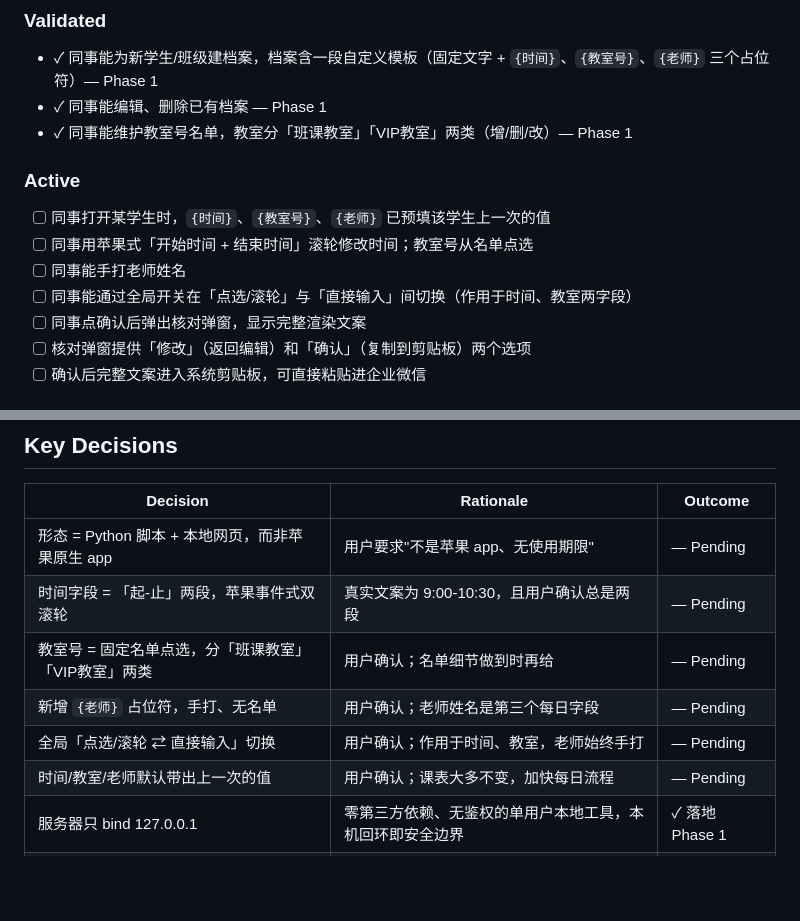
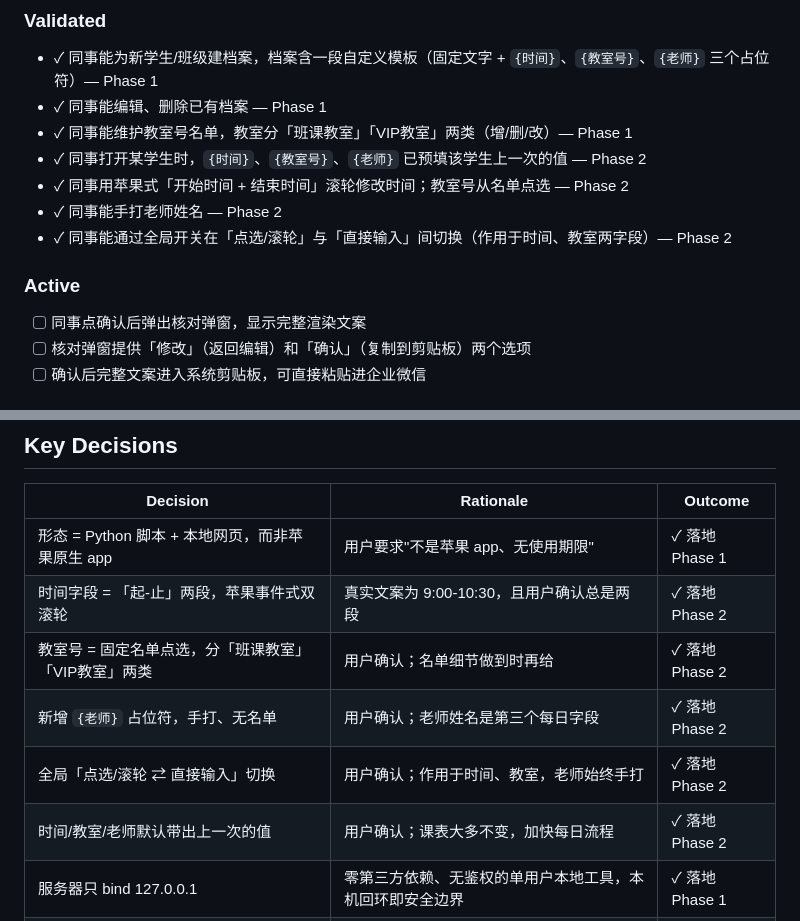
Before and after one commit to yangkai3129-dev/class-reminder, a Markdown page: .planning/PROJECT.md, 2 parts joined by grey strips. Drawn GitHub-style; blank space fills up the shorter version.

Commit message:
docs(02): evolve PROJECT.md after phase completion

```diff
--- a/.planning/PROJECT.md
+++ b/.planning/PROJECT.md
@@ -15,13 +15,13 @@
 - ✓ 同事能为新学生/班级建档案，档案含一段自定义模板（固定文字 + `{时间}`、`{教室号}`、`{老师}` 三个占位符）— Phase 1
 - ✓ 同事能编辑、删除已有档案 — Phase 1
 - ✓ 同事能维护教室号名单，教室分「班课教室」「VIP教室」两类（增/删/改）— Phase 1
+- ✓ 同事打开某学生时，`{时间}`、`{教室号}`、`{老师}` 已预填该学生上一次的值 — Phase 2
+- ✓ 同事用苹果式「开始时间 + 结束时间」滚轮修改时间；教室号从名单点选 — Phase 2
+- ✓ 同事能手打老师姓名 — Phase 2
+- ✓ 同事能通过全局开关在「点选/滚轮」与「直接输入」间切换（作用于时间、教室两字段）— Phase 2
 
 ### Active
 
-- [ ] 同事打开某学生时，`{时间}`、`{教室号}`、`{老师}` 已预填该学生上一次的值
-- [ ] 同事用苹果式「开始时间 + 结束时间」滚轮修改时间；教室号从名单点选
-- [ ] 同事能手打老师姓名
-- [ ] 同事能通过全局开关在「点选/滚轮」与「直接输入」间切换（作用于时间、教室两字段）
 - [ ] 同事点确认后弹出核对弹窗，显示完整渲染文案
 - [ ] 核对弹窗提供「修改」（返回编辑）和「确认」（复制到剪贴板）两个选项
 - [ ] 确认后完整文案进入系统剪贴板，可直接粘贴进企业微信
@@ -53,12 +53,12 @@
 
 | Decision | Rationale | Outcome |
 |----------|-----------|---------|
-| 形态 = Python 脚本 + 本地网页，而非苹果原生 app | 用户要求"不是苹果 app、无使用期限" | — Pending |
-| 时间字段 = 「起-止」两段，苹果事件式双滚轮 | 真实文案为 9:00-10:30，且用户确认总是两段 | — Pending |
-| 教室号 = 固定名单点选，分「班课教室」「VIP教室」两类 | 用户确认；名单细节做到时再给 | — Pending |
-| 新增 `{老师}` 占位符，手打、无名单 | 用户确认；老师姓名是第三个每日字段 | — Pending |
-| 全局「点选/滚轮 ⇄ 直接输入」切换 | 用户确认；作用于时间、教室，老师始终手打 | — Pending |
-| 时间/教室/老师默认带出上一次的值 | 用户确认；课表大多不变，加快每日流程 | — Pending |
+| 形态 = Python 脚本 + 本地网页，而非苹果原生 app | 用户要求"不是苹果 app、无使用期限" | ✓ 落地 Phase 1 |
+| 时间字段 = 「起-止」两段，苹果事件式双滚轮 | 真实文案为 9:00-10:30，且用户确认总是两段 | ✓ 落地 Phase 2 |
+| 教室号 = 固定名单点选，分「班课教室」「VIP教室」两类 | 用户确认；名单细节做到时再给 | ✓ 落地 Phase 2 |
+| 新增 `{老师}` 占位符，手打、无名单 | 用户确认；老师姓名是第三个每日字段 | ✓ 落地 Phase 2 |
+| 全局「点选/滚轮 ⇄ 直接输入」切换 | 用户确认；作用于时间、教室，老师始终手打 | ✓ 落地 Phase 2 |
+| 时间/教室/老师默认带出上一次的值 | 用户确认；课表大多不变，加快每日流程 | ✓ 落地 Phase 2 |
 | 服务器只 bind 127.0.0.1 | 零第三方依赖、无鉴权的单用户本地工具，本机回环即安全边界 | ✓ 落地 Phase 1 |
 | 教室分类内部值存 `class`/`vip`（不存中文） | 数据层稳定，中文「班课教室」「VIP教室」仅前端映射 | ✓ 落地 Phase 1 |
 | 新增 `--no-browser` 启动参数 | 供自动化验证/CI 抑制浏览器弹窗，默认仍自动打开 | ✓ 落地 Phase 1 |
```
Also changed, not shown: other parts of .planning/PROJECT.md (+1 -1 lines).
